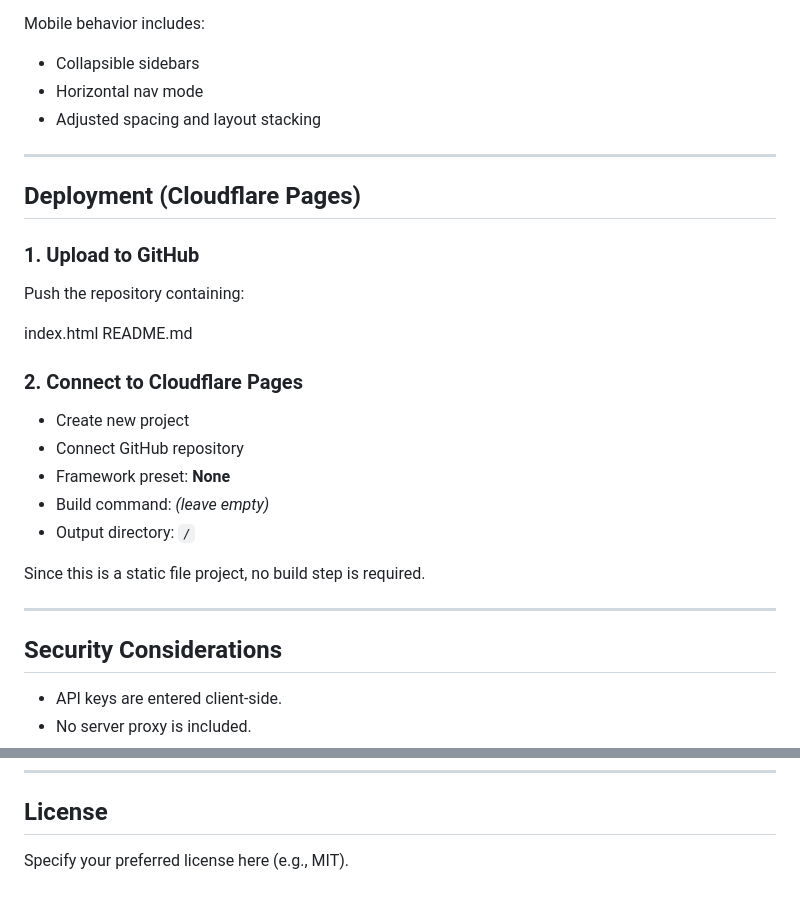
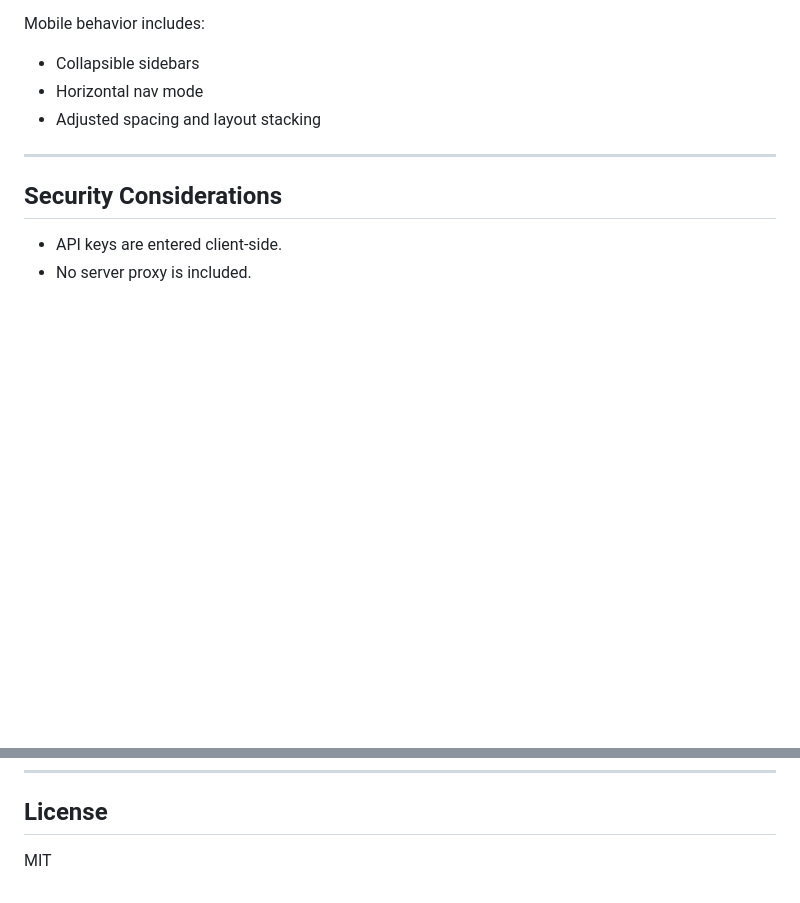
Before and after one commit to rikunarita/Pollinations-ai-STUDIO, a Markdown page: README.md, 2 parts joined by grey strips. Drawn GitHub-style; blank space fills up the shorter version.

```diff
--- a/README.md
+++ b/README.md
@@ -109,29 +109,6 @@ Mobile behavior includes:
 
 ---
 
-## Deployment (Cloudflare Pages)
-
-### 1. Upload to GitHub
-
-Push the repository containing:
-
-
-index.html
-README.md
-
-
-### 2. Connect to Cloudflare Pages
-
-- Create new project
-- Connect GitHub repository
-- Framework preset: **None**
-- Build command: *(leave empty)*
-- Output directory: `/`
-
-Since this is a static file project, no build step is required.
-
----
-
 ## Security Considerations
 
 - API keys are entered client-side.
@@ -191,4 +168,4 @@ It is intended as a foundation for:
 
 ## License
 
-Specify your preferred license here (e.g., MIT).
+MIT
```
